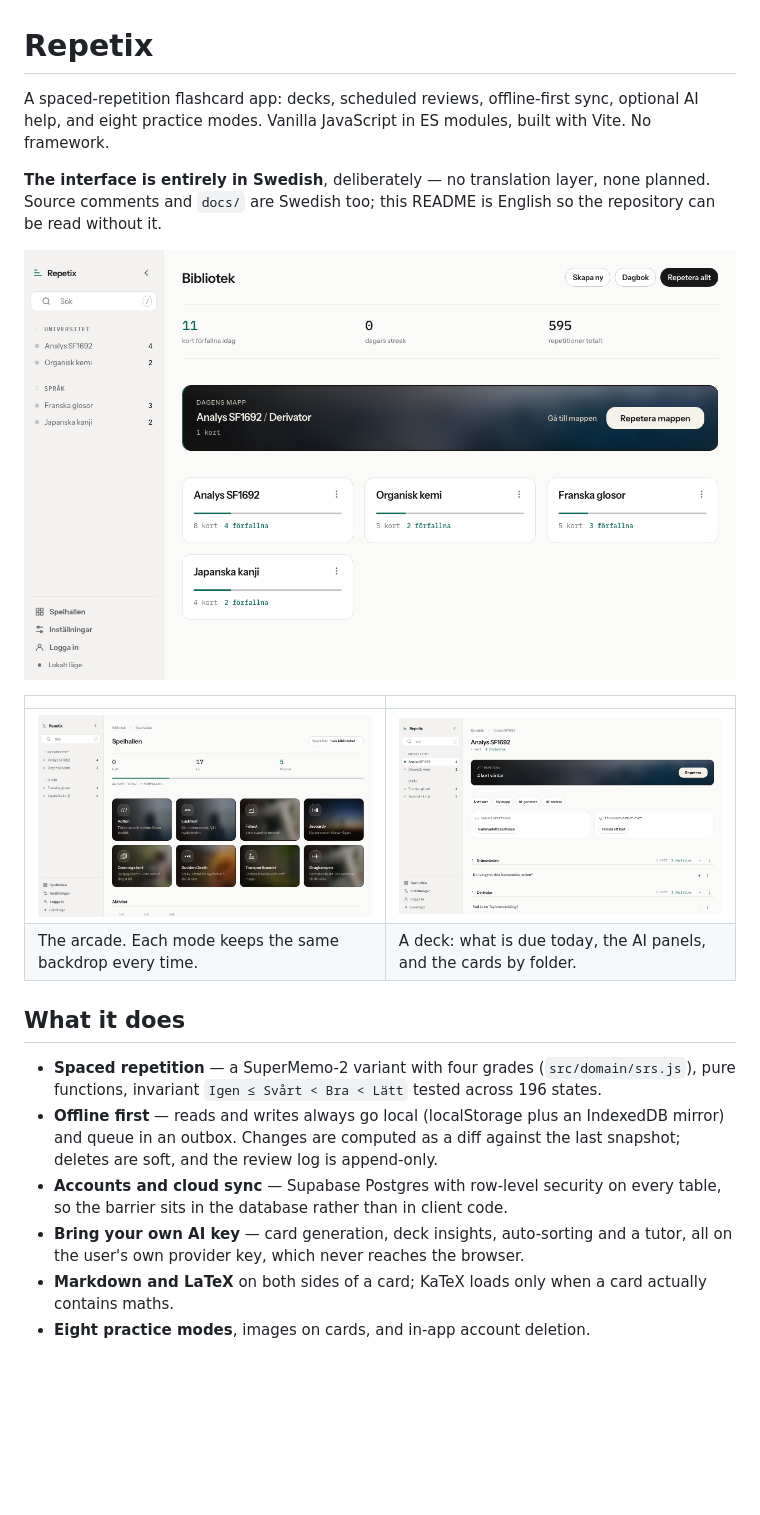
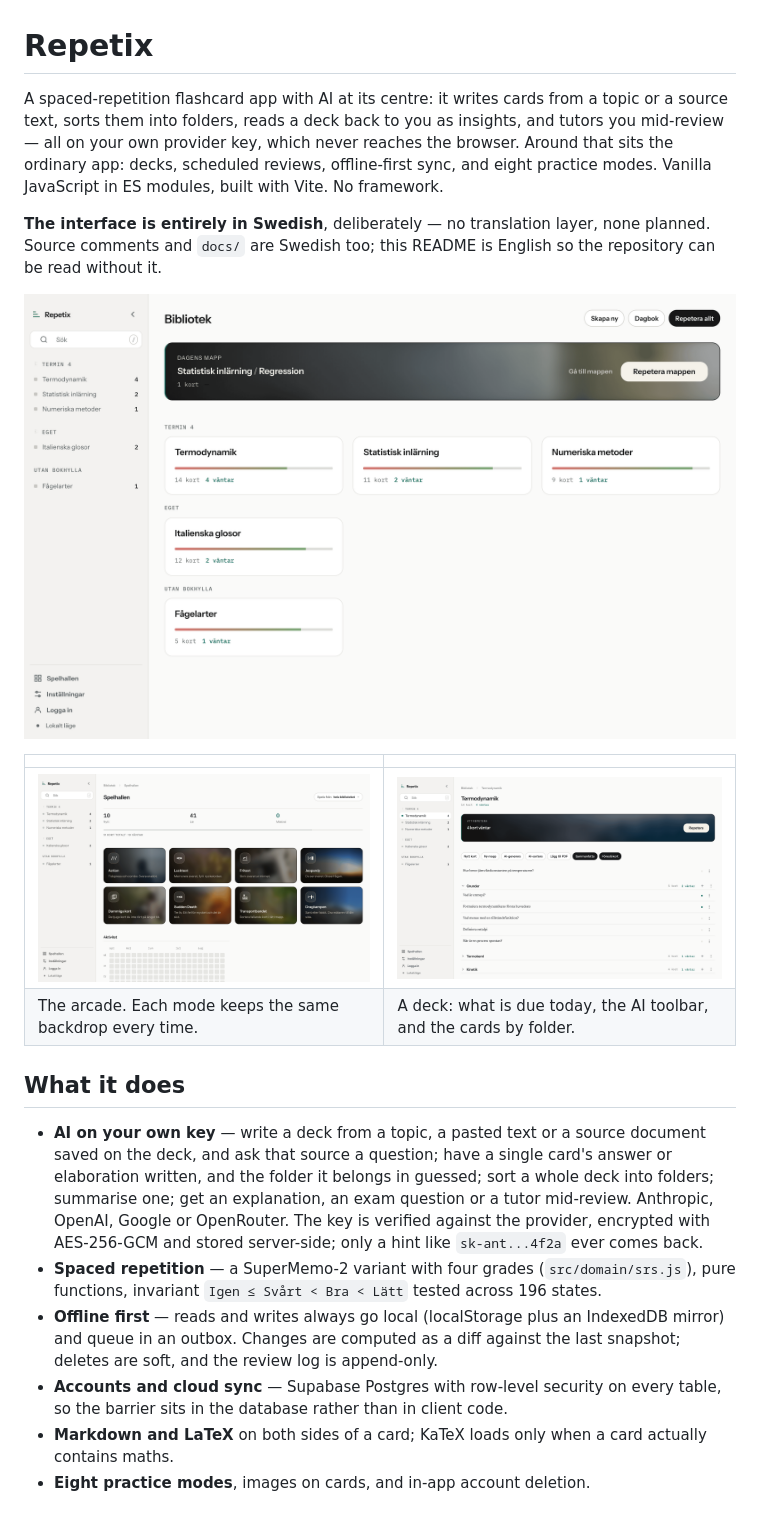
Before and after one commit to Emsurenar/repetix, a Markdown page: README.md, the part around the change. GitHub-like rendering; pictures changed too: docs/skarmbilder/bibliotek.png, docs/skarmbilder/kortlek.png, docs/skarmbilder/spelhallen.png; blank space fills up the shorter version.

Commit message:
docs(readme): lead with the AI, and reshoot the screenshots
The opening listed "optional AI help" fourth, between the sync and the
practice modes, which is not what the app is. The AI is the reason to
pick it up: it writes the cards, sorts them, reads a deck back as
insights and tutors mid-review. The paragraph and the feature list say
so first now, and the entry names the whole surface instead of four
examples -- checked against the feature labels the usage meter records,
so nothing is claimed that no code actually sends.

The screenshots were four days old and already wrong. The library shot
still showed the three-figure summary that has since been dropped, and
predated bookshelves entirely.

The new ones come from a local-only session with invented decks rather
than a real account. Study notes are personal and a public README is a
poor place for them; demo content also lets one frame hold a deck with
folders, cards falling due and the AI toolbar at once, which no real
moment happened to. They carry twice the pixel density of the old ones
and are still smaller on disk.

The repository description was Swedish and did not mention the AI
either. That one is set separately: it lives in the repository's
settings rather than in the tree.

```diff
--- a/README.md
+++ b/README.md
@@ -1,7 +1,10 @@
 # Repetix
 
-A spaced-repetition flashcard app: decks, scheduled reviews, offline-first
-sync, optional AI help, and eight practice modes. Vanilla JavaScript in ES
+A spaced-repetition flashcard app with AI at its centre: it writes cards from a
+topic or a source text, sorts them into folders, reads a deck back to you as
+insights, and tutors you mid-review — all on your own provider key, which never
+reaches the browser. Around that sits the ordinary app: decks, scheduled
+reviews, offline-first sync, and eight practice modes. Vanilla JavaScript in ES
 modules, built with Vite. No framework.
 
 **The interface is entirely in Swedish**, deliberately — no translation layer,
@@ -13,10 +16,17 @@ English so the repository can be read without it.
 | | |
 |---|---|
 | ![The arcade: eight practice modes, each with its own blurred backdrop](docs/skarmbilder/spelhallen.png) | ![A deck: what is due, the folders, and the cards](docs/skarmbilder/kortlek.png) |
-| The arcade. Each mode keeps the same backdrop every time. | A deck: what is due today, the AI panels, and the cards by folder. |
+| The arcade. Each mode keeps the same backdrop every time. | A deck: what is due today, the AI toolbar, and the cards by folder. |
 
 ## What it does
 
+- **AI on your own key** — write a deck from a topic, a pasted text or a source
+  document saved on the deck, and ask that source a question; have a single
+  card's answer or elaboration written, and the folder it belongs in guessed;
+  sort a whole deck into folders; summarise one; get an explanation, an exam
+  question or a tutor mid-review. Anthropic, OpenAI, Google or OpenRouter. The
+  key is verified against the provider, encrypted with AES-256-GCM and stored
+  server-side; only a hint like `sk-ant...4f2a` ever comes back.
 - **Spaced repetition** — a SuperMemo-2 variant with four grades
   (`src/domain/srs.js`), pure functions, invariant `Igen ≤ Svårt < Bra < Lätt`
   tested across 196 states.
@@ -26,8 +36,6 @@ English so the repository can be read without it.
   append-only.
 - **Accounts and cloud sync** — Supabase Postgres with row-level security on
   every table, so the barrier sits in the database rather than in client code.
-- **Bring your own AI key** — card generation, deck insights, auto-sorting and
-  a tutor, all on the user's own provider key, which never reaches the browser.
 - **Markdown and LaTeX** on both sides of a card; KaTeX loads only when a card
   actually contains maths.
 - **Eight practice modes**, images on cards, and in-app account deletion.
```
